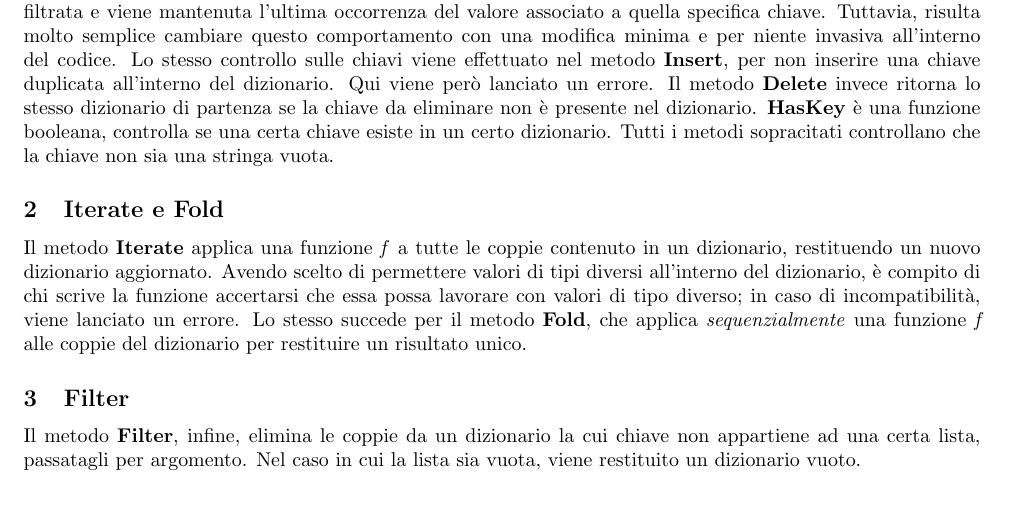
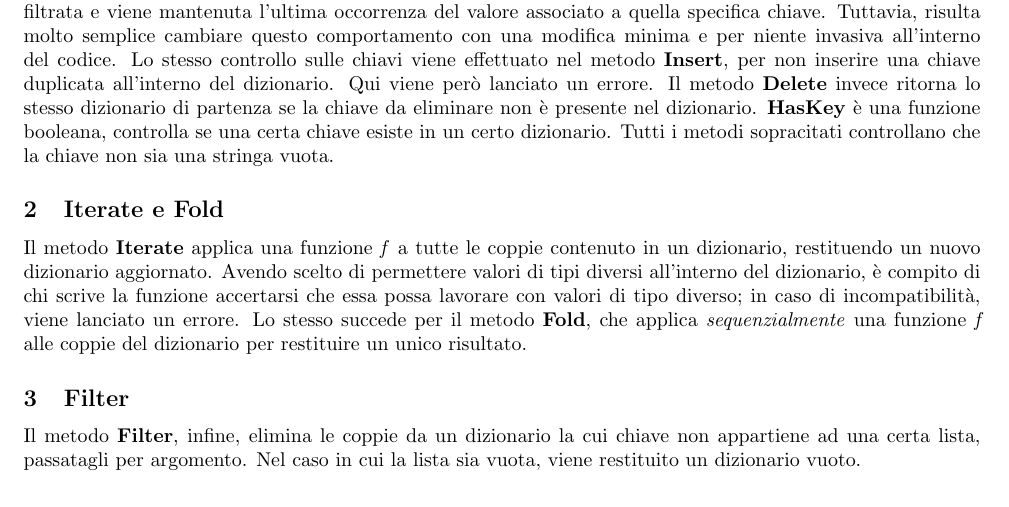
Before and after one commit to xLinkOut/pr2-ocaml, a LaTeX book (relazione/Relazione.tex): part of page 2 of 2, cut so that both start at the same text. Compiled offline with pdfLaTeX.

Commit message:
chg: less than a typo

```diff
--- a/relazione/Relazione.tex
+++ b/relazione/Relazione.tex
@@ -113,7 +113,7 @@ Per quanto riguarda le chiavi, ognuna di esse deve essere unica all'interno del
 Al momento della \textbf{creazione} di un nuovo dizionario è possibile passare come argomento una lista di valori con cui inizializzarlo, eventualmente anche vuota. Nel caso questa lista non sia vuota, verrà prima validata, ovvero verranno controllate tutte le coppie al suo interno per mantenere la proprietà di unicità delle chiavi. Si è scelto di non far fallire l'operazione di validazione nel caso venga trovata una chiave duplicata, piuttosto la lista viene filtrata e viene mantenuta l'ultima occorrenza del valore associato a quella specifica chiave. Tuttavia, risulta molto semplice cambiare questo comportamento con una modifica minima e per niente invasiva all'interno del codice.  Lo stesso controllo sulle chiavi viene effettuato nel metodo \textbf{Insert}, per non inserire una chiave duplicata all'interno del dizionario. Qui viene però lanciato un errore. Il metodo \textbf{Delete} invece ritorna lo stesso dizionario di partenza se la chiave da eliminare non è presente nel dizionario. \textbf{HasKey} è una funzione booleana, controlla se una certa chiave esiste in un certo dizionario. Tutti i metodi sopracitati controllano che la chiave non sia una stringa vuota.
 
 \subsection{Iterate e Fold}
-Il metodo \textbf{Iterate} applica una funzione \textit{f} a tutte le coppie contenuto in un dizionario, restituendo un nuovo dizionario aggiornato. Avendo scelto di permettere valori di tipi diversi all'interno del dizionario, è compito di chi scrive la funzione accertarsi che essa possa lavorare con valori di tipo diverso; in caso di incompatibilità, viene lanciato un errore. Lo stesso succede per il metodo \textbf{Fold}, che applica \textit{sequenzialmente} una funzione \textit{f} alle coppie del dizionario per restituire un risultato unico.
+Il metodo \textbf{Iterate} applica una funzione \textit{f} a tutte le coppie contenuto in un dizionario, restituendo un nuovo dizionario aggiornato. Avendo scelto di permettere valori di tipi diversi all'interno del dizionario, è compito di chi scrive la funzione accertarsi che essa possa lavorare con valori di tipo diverso; in caso di incompatibilità, viene lanciato un errore. Lo stesso succede per il metodo \textbf{Fold}, che applica \textit{sequenzialmente} una funzione \textit{f} alle coppie del dizionario per restituire un unico risultato.
 
 \subsection{Filter}
 Il metodo \textbf{Filter}, infine, elimina le coppie da un dizionario la cui chiave non appartiene ad una certa lista, passatagli per argomento. Nel caso in cui la lista sia vuota, viene restituito un dizionario vuoto.
```
